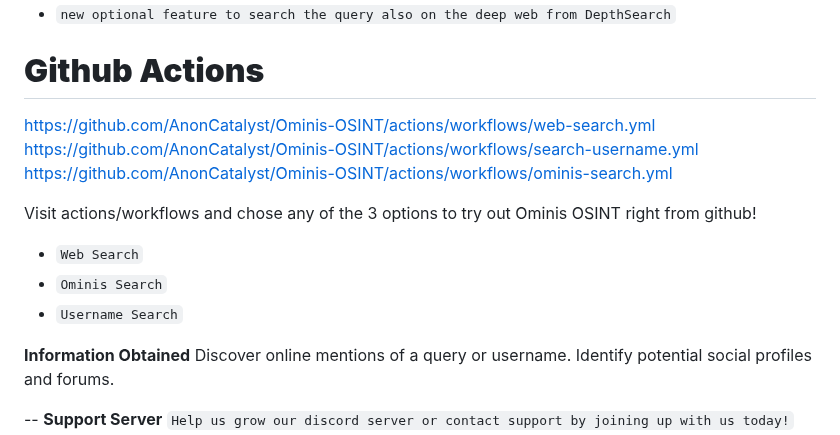
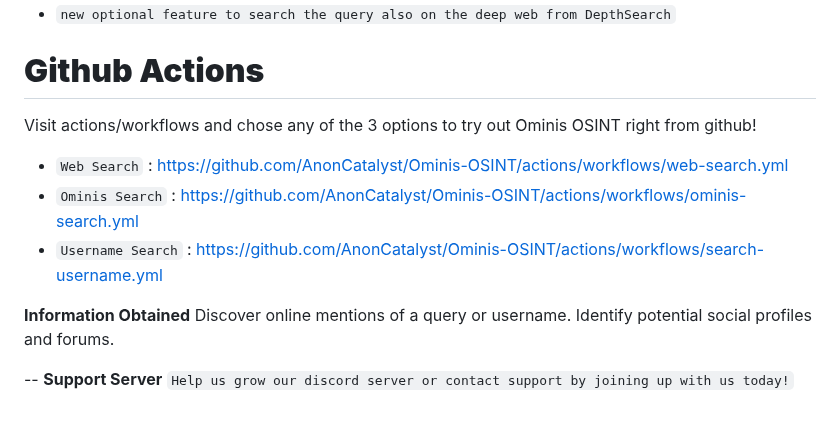
Before and after one commit to AnonCatalyst/Ominis-OSINT, a Markdown page: README.md, the part around the change. Drawn GitHub-style; blank space fills up the shorter version.

```diff
--- a/README.md
+++ b/README.md
@@ -11,14 +11,14 @@
 
 # **Github Actions**
 
-https://github.com/AnonCatalyst/Ominis-OSINT/actions/workflows/web-search.yml
-https://github.com/AnonCatalyst/Ominis-OSINT/actions/workflows/search-username.yml
-https://github.com/AnonCatalyst/Ominis-OSINT/actions/workflows/ominis-search.yml
 
 Visit actions/workflows and chose any of the 3 options to try out Ominis OSINT right from github!
 - ``Web Search``
+  : https://github.com/AnonCatalyst/Ominis-OSINT/actions/workflows/web-search.yml
 - ``Ominis Search``
+  : https://github.com/AnonCatalyst/Ominis-OSINT/actions/workflows/ominis-search.yml
 - ``Username Search``
+  : https://github.com/AnonCatalyst/Ominis-OSINT/actions/workflows/search-username.yml
 
 **Information Obtained**
     Discover online mentions of a query or username.
```
